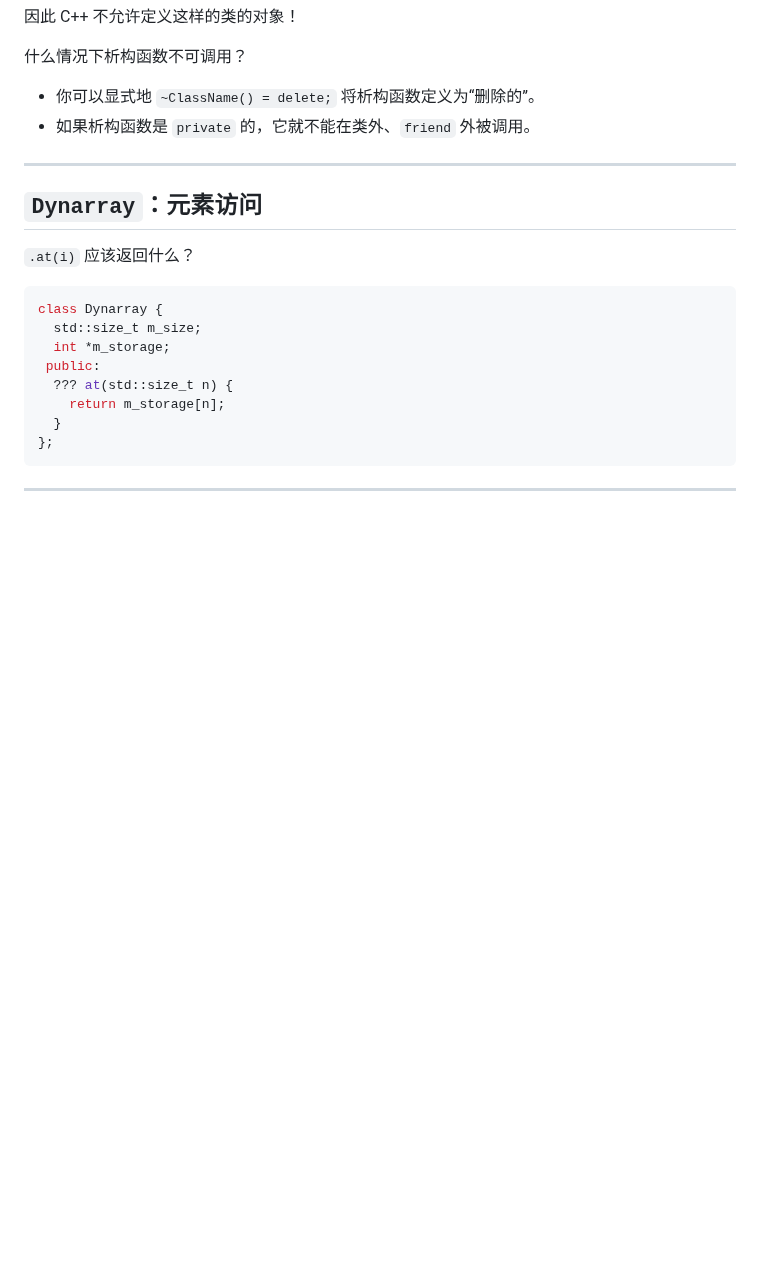
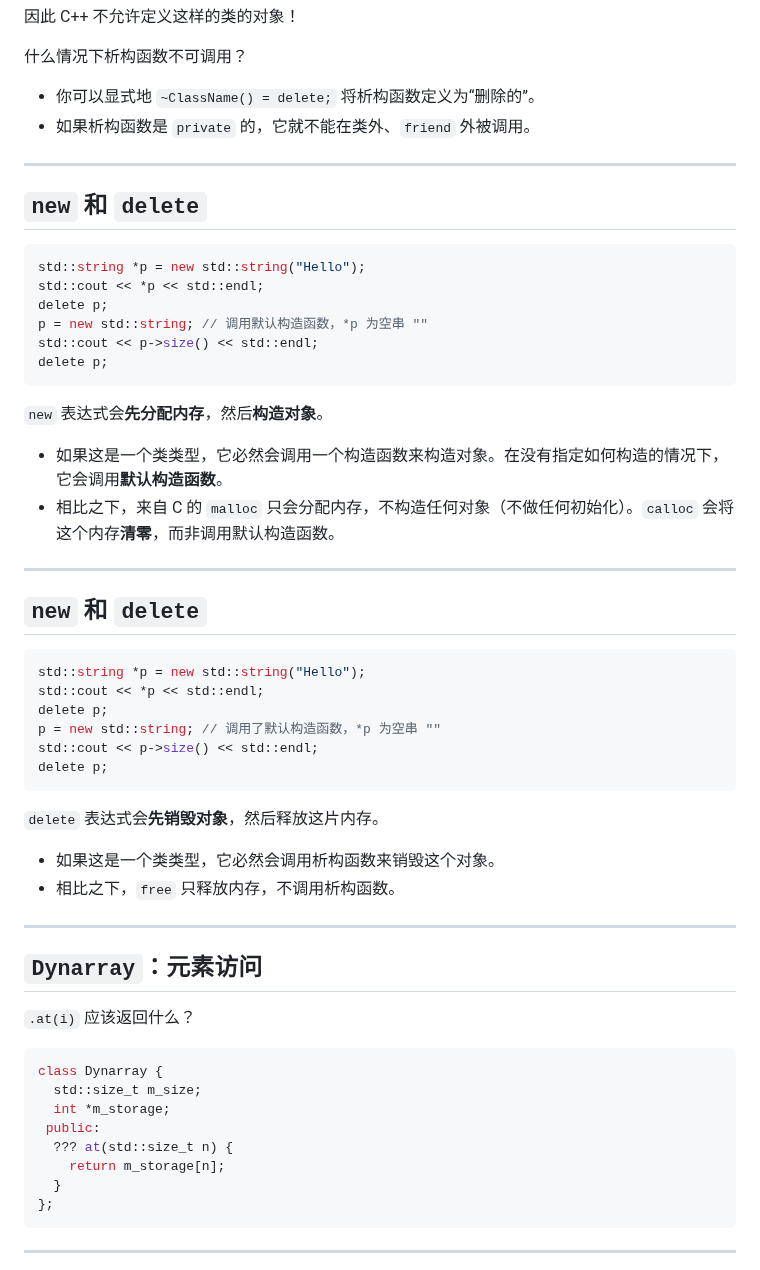
Before and after one commit to GKxxUCAS/CS100-recitations-spring2023, a Markdown page: r8/r8.md, the part around the change. Rendered like a GitHub page; blank space fills up the shorter version.

Commit message:
finish r8

````diff
--- a/r8/r8.md
+++ b/r8/r8.md
@@ -1078,6 +1078,40 @@ class Student {
 
 ---
 
+## `new` 和 `delete`
+
+```cpp
+std::string *p = new std::string("Hello");
+std::cout << *p << std::endl;
+delete p;
+p = new std::string; // 调用默认构造函数，*p 为空串 ""
+std::cout << p->size() << std::endl;
+delete p;
+```
+
+`new` 表达式会**先分配内存**，然后**构造对象**。
+- 如果这是一个类类型，它必然会调用一个构造函数来构造对象。在没有指定如何构造的情况下，它会调用**默认构造函数**。
+- 相比之下，来自 C 的 `malloc` 只会分配内存，不构造任何对象（不做任何初始化）。`calloc` 会将这个内存**清零**，而非调用默认构造函数。
+
+---
+
+## `new` 和 `delete`
+
+```cpp
+std::string *p = new std::string("Hello");
+std::cout << *p << std::endl;
+delete p;
+p = new std::string; // 调用了默认构造函数，*p 为空串 ""
+std::cout << p->size() << std::endl;
+delete p;
+```
+
+`delete` 表达式会**先销毁对象**，然后释放这片内存。
+- 如果这是一个类类型，它必然会调用析构函数来销毁这个对象。
+- 相比之下，`free` 只释放内存，不调用析构函数。
+
+---
+
 ## `Dynarray`：元素访问
 
 `.at(i)` 应该返回什么？
````
